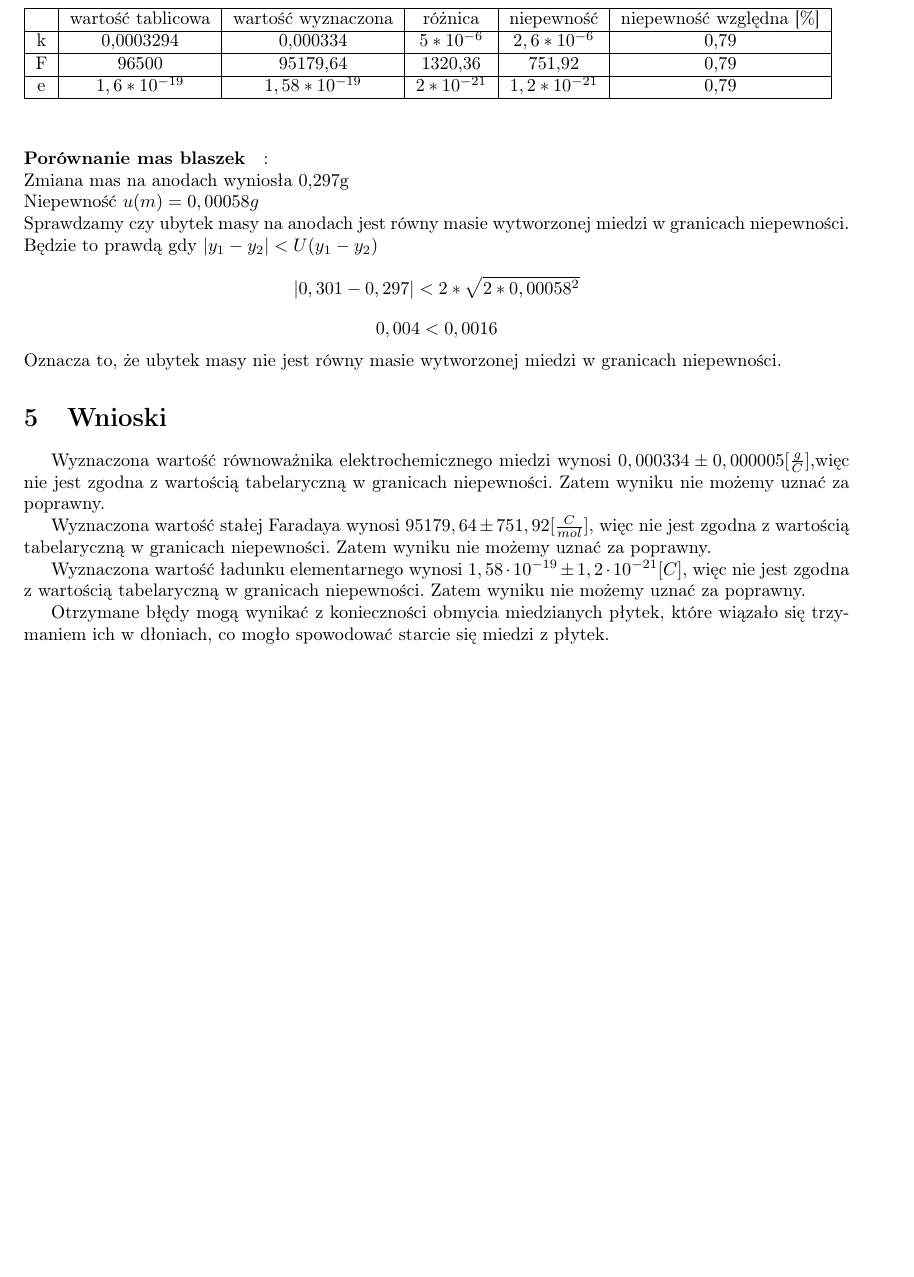
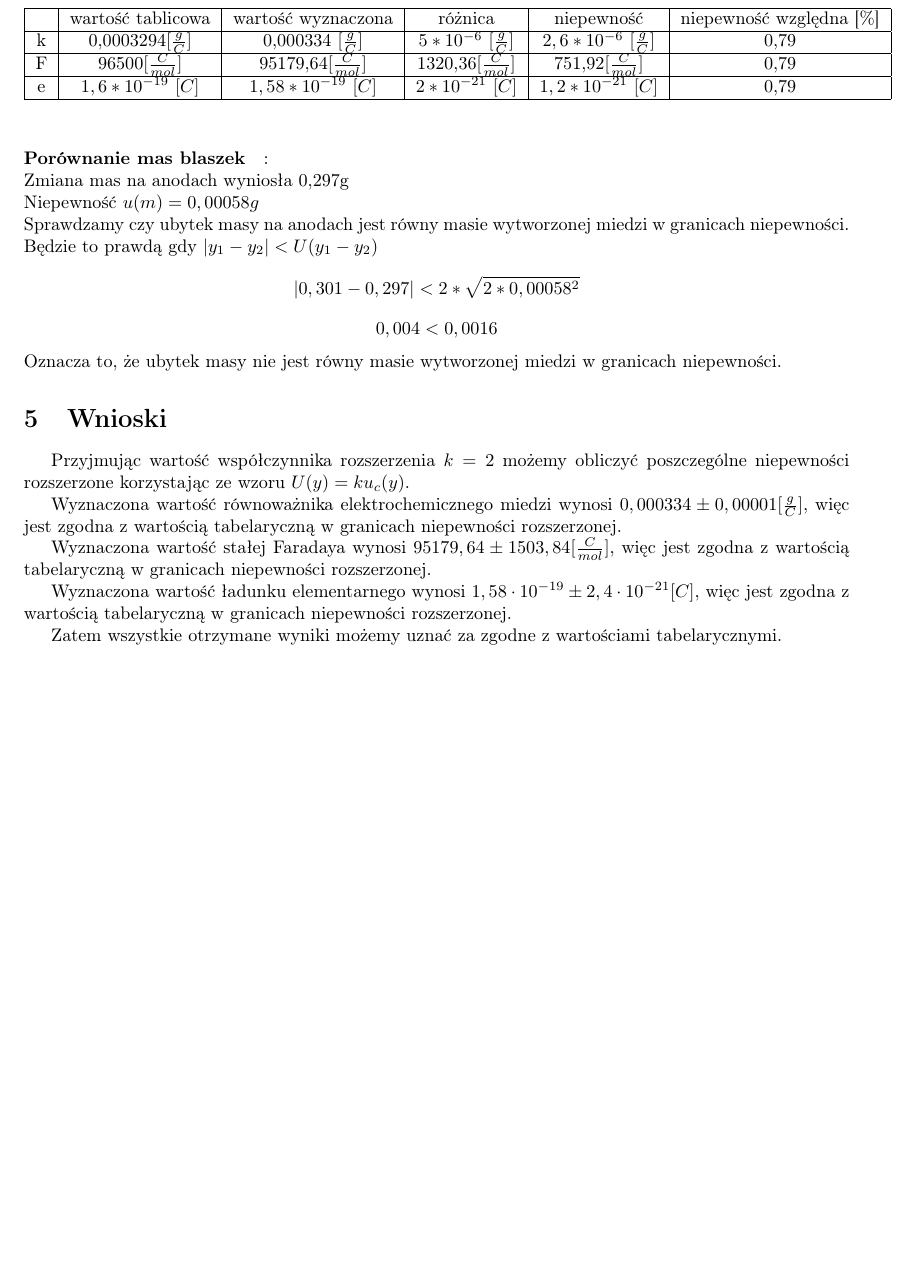
Before and after one commit to michalkilian/Fizyka_sprawozdanie, a LaTeX document (lab6_cw_35/lab6.tex): part of page 5 of 5, cut so that both start at the same text. Compiled offline with pdfLaTeX.

Commit message:
wnioski, wnioseczki

```diff
--- a/lab6_cw_35/lab6.tex
+++ b/lab6_cw_35/lab6.tex
@@ -68,11 +68,11 @@ $$u(f) = F\cdot\frac{u(k)}{k} = 95179,64*0,0079 = 751,92[\frac{C}{mol}]\hspace{1
 	\hline
 	&wartość tablicowa & wartość wyznaczona & różnica & niepewność & niepewność względna [\%] \\
 	\hline
-	k&0,0003294 &0,000334 & $5*10^{-6}$&$2,6*10^{-6}$&0,79\\
+	k&0,0003294$[\frac{g}{C}]$ &0,000334 $[\frac{g}{C}]$& $5*10^{-6}$ $[\frac{g}{C}]$&$2,6*10^{-6}$ $[\frac{g}{C}]$&0,79\\
 	\hline
-	F&96500&95179,64&1320,36&751,92&0,79\\
+	F&96500$[\frac{C}{mol}]$&95179,64$[\frac{C}{mol}]$&1320,36$[\frac{C}{mol}]$&751,92$[\frac{C}{mol}]$&0,79\\
 	\hline
-	e&$1,6*10^{-19}$&$1,58*10^{-19}$&$2*10^{-21}$&$1,2*10^{-21}$&0,79\\
+	e&$1,6*10^{-19}$ $[C]$&$1,58*10^{-19}$ $[C]$&$2*10^{-21}$ $[C]$&$1,2*10^{-21}$ $[C]$&0,79\\
 	\hline
 
 \end{tabular}
@@ -86,11 +86,15 @@ $$|0,301-0,297| < 2*\sqrt{2*0,00058^2}$$
 $$0,004 < 0,0016$$
 Oznacza to, że ubytek masy nie jest równy masie wytworzonej miedzi w granicach niepewności.
 \section{Wnioski}
-Wyznaczona wartość równoważnika elektrochemicznego miedzi wynosi $0,000334 \pm 0,000005 [\frac{g}{C}]$,więc nie jest zgodna z wartością tabelaryczną w granicach niepewności. Zatem wyniku nie możemy uznać za poprawny.
+Przyjmując wartość współczynnika rozszerzenia $k = 2$ możemy obliczyć poszczególne niepewności rozszerzone korzystając ze wzoru $U(y) = k u_c(y)$.
 
-Wyznaczona wartość stałej Faradaya wynosi $95179,64 \pm 751,92 [\frac{C}{mol}]$, więc nie jest zgodna z wartością tabelaryczną w granicach niepewności. Zatem wyniku nie możemy uznać za poprawny.
+Wyznaczona wartość równoważnika elektrochemicznego miedzi wynosi $0,000334 \pm 0,00001 [\frac{g}{C}]$, więc jest zgodna z wartością tabelaryczną w granicach niepewności rozszerzonej.
 
-Wyznaczona wartość ładunku elementarnego wynosi $1,58\cdot10^{-19} \pm 1,2\cdot10^{-21}[C]$, więc nie jest zgodna z wartością tabelaryczną w granicach niepewności. Zatem wyniku nie możemy uznać za poprawny.
+Wyznaczona wartość stałej Faradaya wynosi $95179,64 \pm 1503,84 [\frac{C}{mol}]$, więc jest zgodna z wartością tabelaryczną w granicach niepewności rozszerzonej.
 
-Otrzymane błędy mogą wynikać z konieczności obmycia miedzianych płytek, które wiązało się trzymaniem ich w dłoniach, co mogło spowodować starcie się miedzi z płytek.
+Wyznaczona wartość ładunku elementarnego wynosi $1,58\cdot10^{-19} \pm 2,4\cdot10^{-21}[C]$, więc jest zgodna z wartością tabelaryczną w granicach niepewności rozszerzonej.
+
+Zatem wszystkie otrzymane wyniki możemy uznać za zgodne z wartościami tabelarycznymi.
+
+
 \end{document}
```
Also changed, not shown: lab6_cw_35/lab6.pdf, 2 other files.
